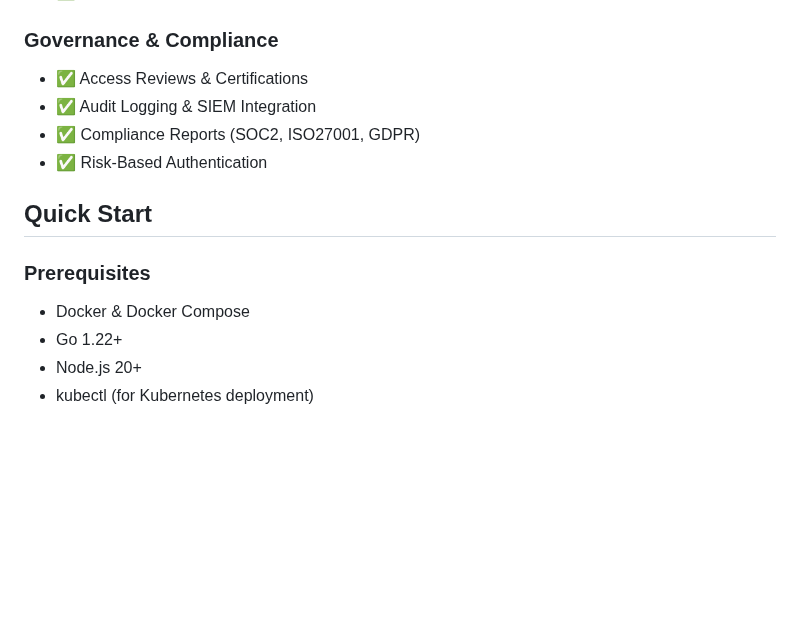
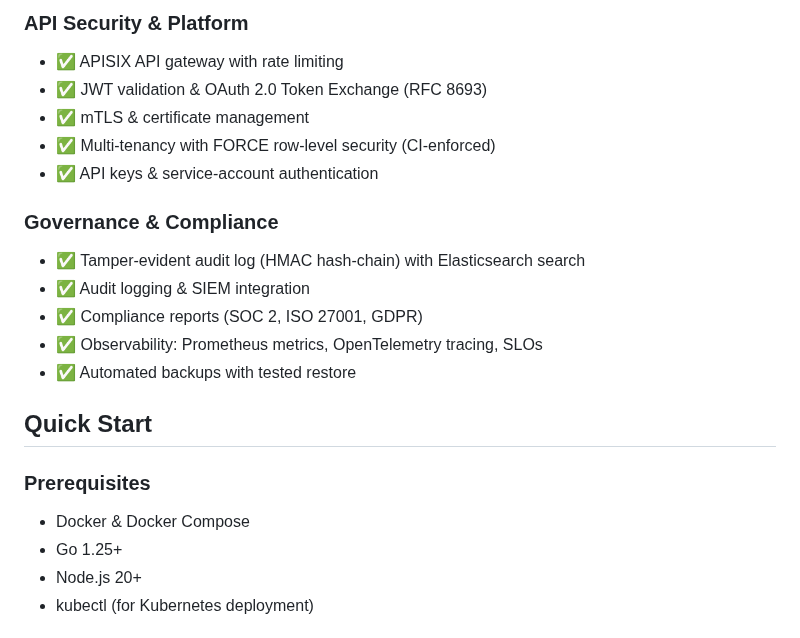
Before and after one commit to mhmtgngr/openidx, a Markdown page: README.md, the part around one of its changes. Rendered like a GitHub page; blank space fills up the shorter version.

```diff
--- a/README.md
+++ b/README.md
@@ -61,15 +92,22 @@ OpenIDX is an open-source Zero Trust Access Platform (ZTAP) that unifies API gat
+### API Security & Platform
+- ✅ APISIX API gateway with rate limiting
+- ✅ JWT validation & OAuth 2.0 Token Exchange (RFC 8693)
+- ✅ mTLS & certificate management
+- ✅ Multi-tenancy with FORCE row-level security (CI-enforced)
+- ✅ API keys & service-account authentication
 
 ### Governance & Compliance
-- ✅ Access Reviews & Certifications
-- ✅ Audit Logging & SIEM Integration
-- ✅ Compliance Reports (SOC2, ISO27001, GDPR)
-- ✅ Risk-Based Authentication
+- ✅ Tamper-evident audit log (HMAC hash-chain) with Elasticsearch search
+- ✅ Audit logging & SIEM integration
+- ✅ Compliance reports (SOC 2, ISO 27001, GDPR)
+- ✅ Observability: Prometheus metrics, OpenTelemetry tracing, SLOs
+- ✅ Automated backups with tested restore
 
 ## Quick Start
 
 ### Prerequisites
 - Docker & Docker Compose
-- Go 1.22+
+- Go 1.25+
 - Node.js 20+
 - kubectl (for Kubernetes deployment)
 
```
Also changed, not shown: other parts of README.md (+107 -75 lines), docs/SECURITY-TENANCY.md (+99 -114 lines).
